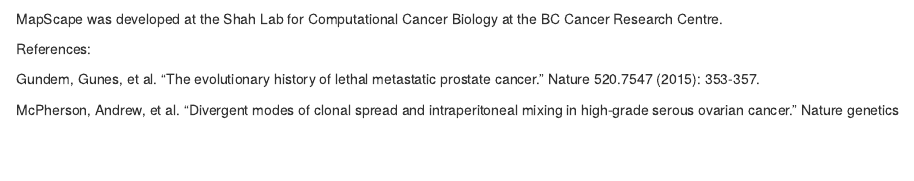
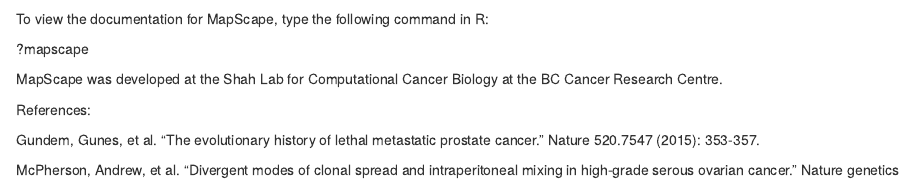
Before and after one commit to shahcompbio/mapscape, an R Markdown document (README.Rmd): the page in a window 1100 px wide, from 2510 px down. The pictures show the output file README.html that the author committed with the source, opened offline.

Commit message:
where to find documentationg

```diff
--- a/README.Rmd
+++ b/README.Rmd
@@ -25,6 +25,10 @@
 ![](px1_mcpherson_roth_mapscape.png)
 ![](px7_mcpherson_roth_mapscape.png)
 
+To view the documentation for MapScape, type the following command in R:
+
+?mapscape
+
 MapScape was developed at the Shah Lab for Computational Cancer Biology at the BC Cancer Research Centre.
 
 References:
```
Also changed, not shown: README.html, README.md.
